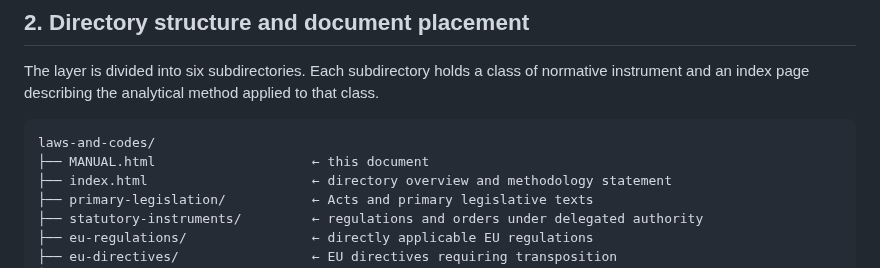
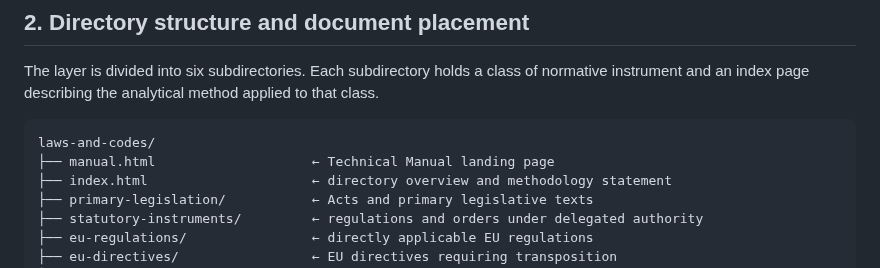
Before and after one commit to dr-bosch/post-hoc, a Markdown page: corpus/laws-and-codes/README.md, the part around one of its changes. Rendered like a GitHub page.

Commit message:
Fix capitalization and add landing page link in README
Updated the README to correct capitalization and add a link to the Technical Manual landing page.

````diff
--- a/corpus/laws-and-codes/README.md
+++ b/corpus/laws-and-codes/README.md
@@ -33,7 +35,7 @@ The layer is divided into six subdirectories. Each subdirectory holds a class of
 
 ```
 laws-and-codes/
-├── MANUAL.html                    ← this document
+├── manual.html                    ← Technical Manual landing page
 ├── index.html                     ← directory overview and methodology statement
 ├── primary-legislation/           ← Acts and primary legislative texts
 ├── statutory-instruments/         ← regulations and orders under delegated authority
````
Also changed, not shown: other parts of corpus/laws-and-codes/README.md (+3 -1 lines).
